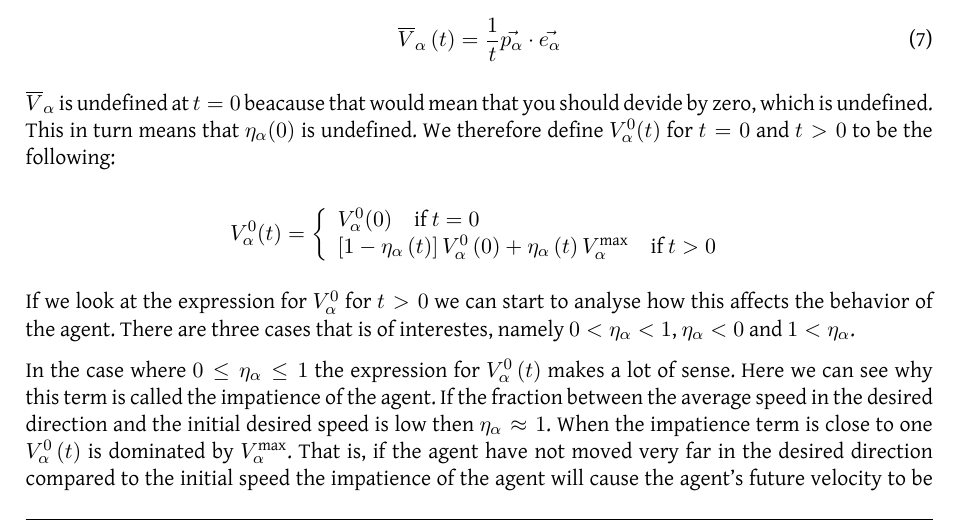
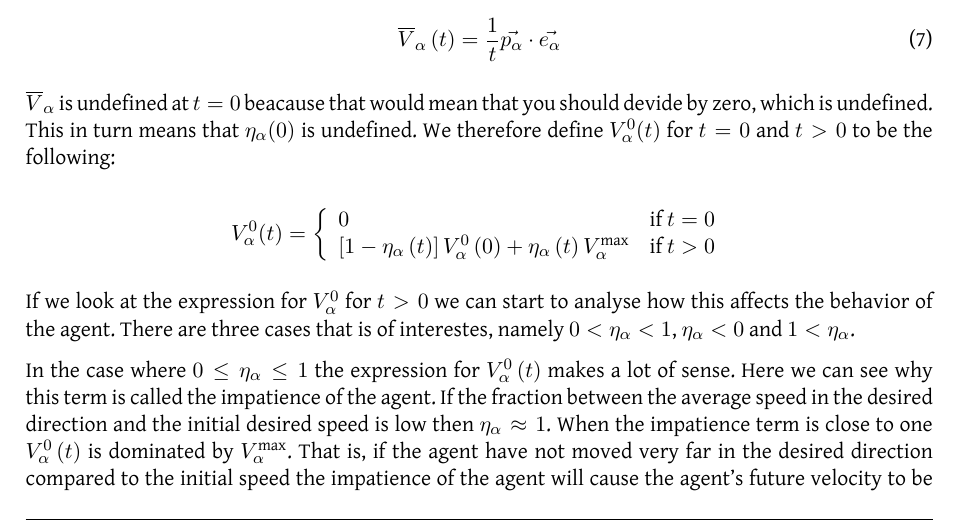
Before and after one commit to tohojo/RUC-math--crowd-modeling, a LaTeX document (LaTeX/crowd-modelling.tex, which reads LaTeX/themodel.tex): part of page 9 of 30, cut so that both start at the same text. Compiled offline with XeLaTeX.

Commit message:
Fix definition of V_alpha(t)

```diff
--- a/LaTeX/themodel.tex
+++ b/LaTeX/themodel.tex
@@ -183,10 +183,11 @@ $V_{\alpha}^{0}(t)$ for $t=0$ and $t>0$ to be the following:
 \[
   V_{\alpha}^{0} (t) = \left\{
   \begin{array}{l l}
-    V_{\alpha}^{0}(0) \quad \text{if $t=0$}\\
+    0 & \text{if $t=0$}\\
     \left[ 1 - \eta_{\alpha} \left( t \right) \right]
     V_{\alpha}^{0} \left( 0 \right) +
-    \eta_{\alpha} \left( t \right)V_{\alpha}^{\text{max}} \quad \text{if $t>0$}\\
+    \eta_{\alpha} \left( t \right)V_{\alpha}^{\text{max}} & \text{if
+    $t > 0$}\\
   \end{array} \right.
 \]
 
```
